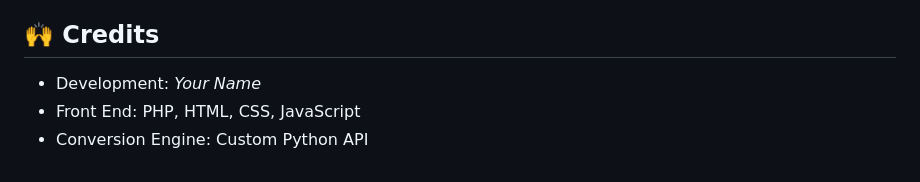
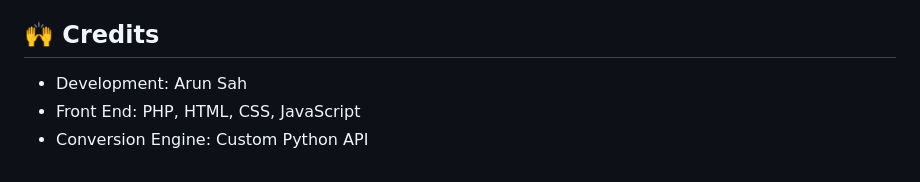
Before and after one commit to Lamsterla/AllIN1-Documnet-Converter-website, a Markdown page: README.md, the part around the change. Drawn GitHub-style.

Commit message:
Update developer credit in README.md

```diff
--- a/README.md
+++ b/README.md
@@ -92,6 +92,6 @@ This project is for personal/portfolio/educational use.
 
 ## 🙌 Credits
 
-- Development: *Your Name*
+- Development: Arun Sah
 - Front End: PHP, HTML, CSS, JavaScript
 - Conversion Engine: Custom Python API
```
